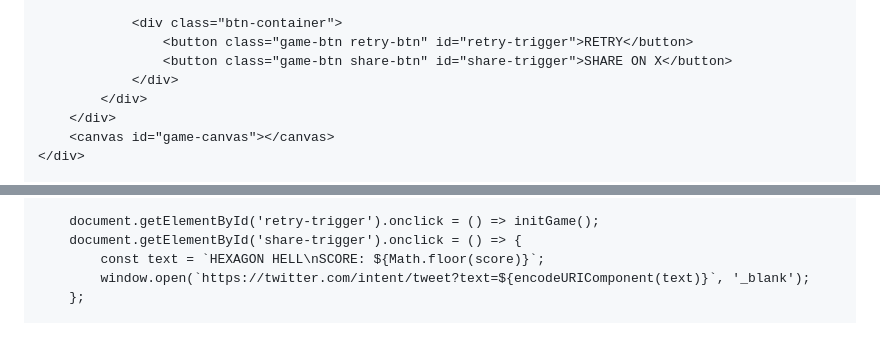
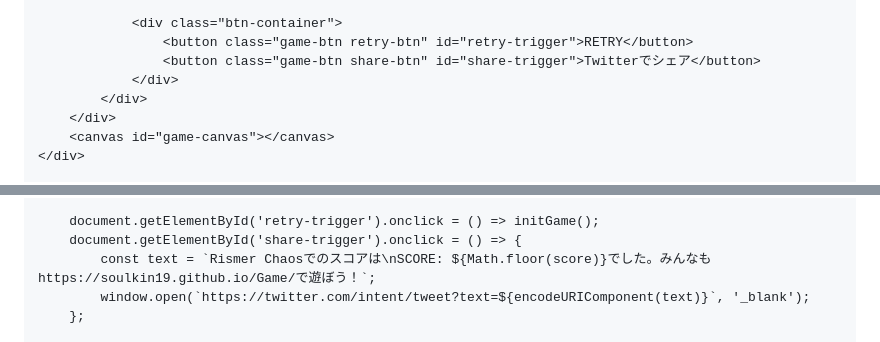
Before and after one commit to soulkin19/Game, a Markdown page: README.md, 2 parts joined by grey strips. Drawn GitHub-style.

```diff
--- a/README.md
+++ b/README.md
@@ -61,7 +61,7 @@
 
                 <div class="btn-container">
                     <button class="game-btn retry-btn" id="retry-trigger">RETRY</button>
-                    <button class="game-btn share-btn" id="share-trigger">SHARE ON X</button>
+                    <button class="game-btn share-btn" id="share-trigger">Twitterでシェア</button>
                 </div>
             </div>
         </div>
@@ -99,7 +99,7 @@
 
         document.getElementById('retry-trigger').onclick = () => initGame();
         document.getElementById('share-trigger').onclick = () => {
-            const text = `HEXAGON HELL\nSCORE: ${Math.floor(score)}`;
+            const text = `Rismer Chaosでのスコアは\nSCORE: ${Math.floor(score)}でした。みんなもhttps://soulkin19.github.io/Game/で遊ぼう！`;
             window.open(`https://twitter.com/intent/tweet?text=${encodeURIComponent(text)}`, '_blank');
         };
 
```
